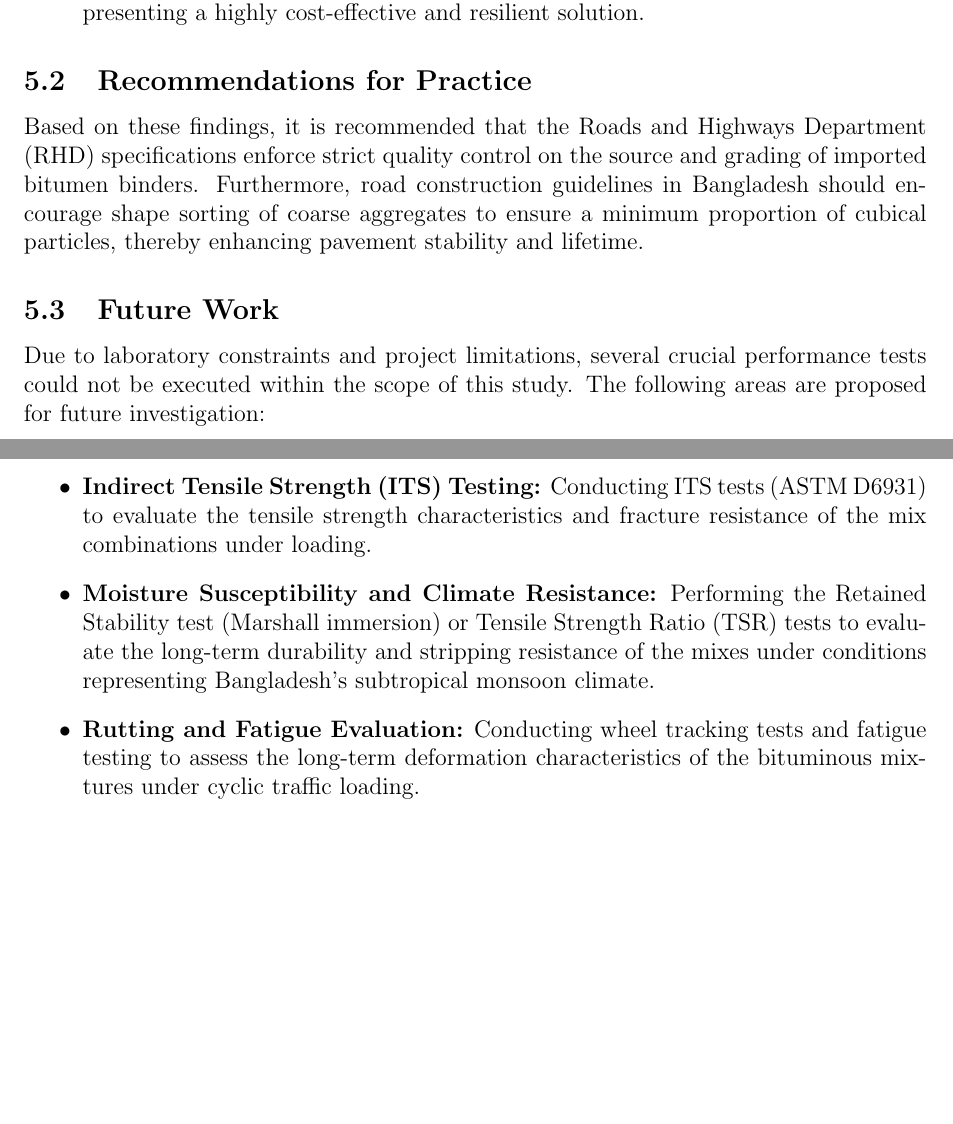
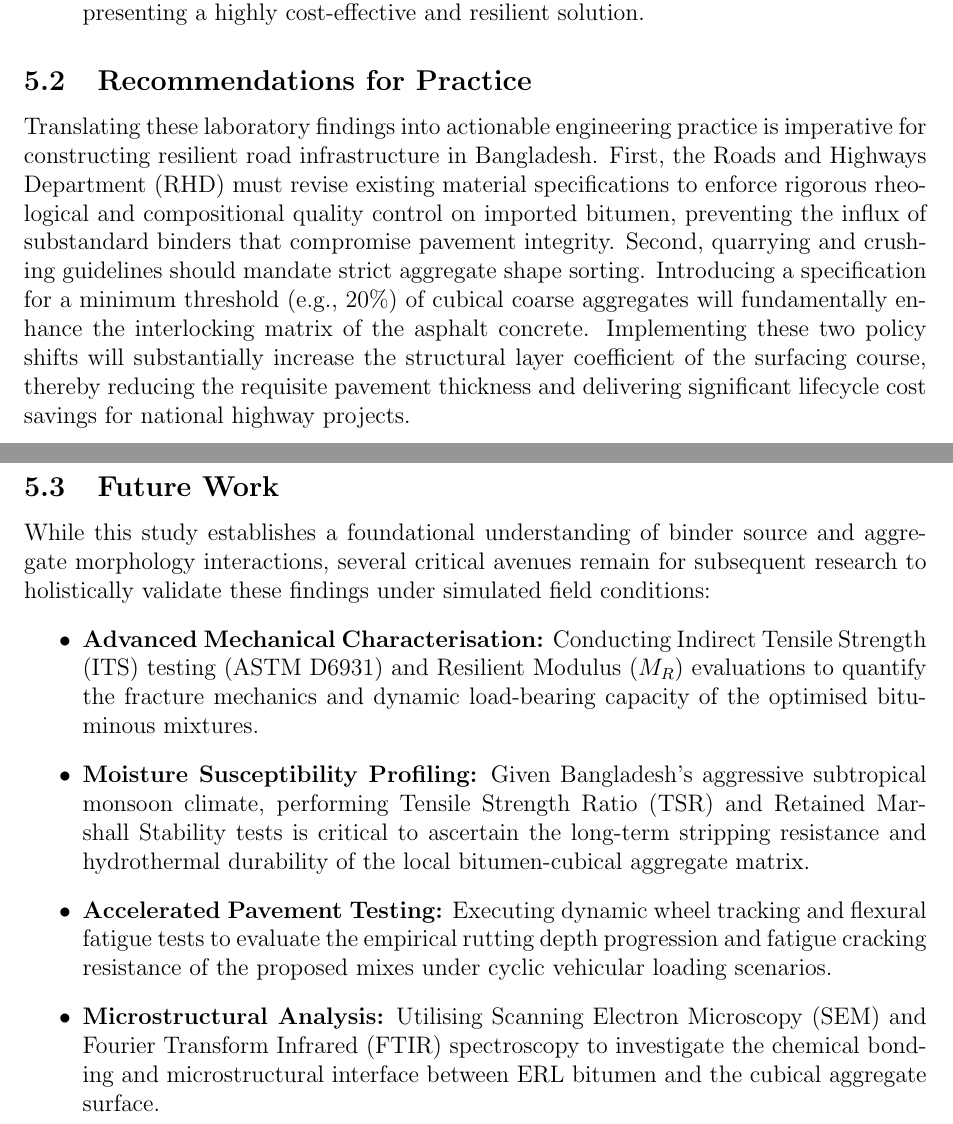
Before and after one commit to secrakibmridha/defence-writing, a LaTeX paper (draft 0.tex): two parts of pages 30 and 31 of 32, joined at a grey line, cut so that both start at the same text, the shorter picture padded with empty space. Compiled offline with pdfLaTeX.

Commit message:
Enhance Recommendations for Practice and Future Work sections

```diff
--- a/draft 0.tex
+++ b/draft 0.tex
@@ -804,14 +804,15 @@
 \end{itemize}
 
 \subsection{Recommendations for Practice}
-Based on these findings, it is recommended that the Roads and Highways Department (RHD) specifications enforce strict quality control on the source and grading of imported bitumen binders. Furthermore, road construction guidelines in Bangladesh should encourage shape sorting of coarse aggregates to ensure a minimum proportion of cubical particles, thereby enhancing pavement stability and lifetime.
+Translating these laboratory findings into actionable engineering practice is imperative for constructing resilient road infrastructure in Bangladesh. First, the Roads and Highways Department (RHD) must revise existing material specifications to enforce rigorous rheological and compositional quality control on imported bitumen, preventing the influx of substandard binders that compromise pavement integrity. Second, quarrying and crushing guidelines should mandate strict aggregate shape sorting. Introducing a specification for a minimum threshold (e.g., $20\%$) of cubical coarse aggregates will fundamentally enhance the interlocking matrix of the asphalt concrete. Implementing these two policy shifts will substantially increase the structural layer coefficient of the surfacing course, thereby reducing the requisite pavement thickness and delivering significant lifecycle cost savings for national highway projects.
 
 \subsection{Future Work}
-Due to laboratory constraints and project limitations, several crucial performance tests could not be executed within the scope of this study. The following areas are proposed for future investigation:
+While this study establishes a foundational understanding of binder source and aggregate morphology interactions, several critical avenues remain for subsequent research to holistically validate these findings under simulated field conditions:
 \begin{itemize}
-    \item \textbf{Indirect Tensile Strength (ITS) Testing:} Conducting ITS tests (ASTM D6931) to evaluate the tensile strength characteristics and fracture resistance of the mix combinations under loading.
-    \item \textbf{Moisture Susceptibility and Climate Resistance:} Performing the Retained Stability test (Marshall immersion) or Tensile Strength Ratio (TSR) tests to evaluate the long-term durability and stripping resistance of the mixes under conditions representing Bangladesh's subtropical monsoon climate.
-    \item \textbf{Rutting and Fatigue Evaluation:} Conducting wheel tracking tests and fatigue testing to assess the long-term deformation characteristics of the bituminous mixtures under cyclic traffic loading.
+    \item \textbf{Advanced Mechanical Characterisation:} Conducting Indirect Tensile Strength (ITS) testing (ASTM D6931) and Resilient Modulus ($M_R$) evaluations to quantify the fracture mechanics and dynamic load-bearing capacity of the optimised bituminous mixtures.
+    \item \textbf{Moisture Susceptibility Profiling:} Given Bangladesh's aggressive subtropical monsoon climate, performing Tensile Strength Ratio (TSR) and Retained Marshall Stability tests is critical to ascertain the long-term stripping resistance and hydrothermal durability of the local bitumen-cubical aggregate matrix.
+    \item \textbf{Accelerated Pavement Testing:} Executing dynamic wheel tracking and flexural fatigue tests to evaluate the empirical rutting depth progression and fatigue cracking resistance of the proposed mixes under cyclic vehicular loading scenarios.
+    \item \textbf{Microstructural Analysis:} Utilising Scanning Electron Microscopy (SEM) and Fourier Transform Infrared (FTIR) spectroscopy to investigate the chemical bonding and microstructural interface between ERL bitumen and the cubical aggregate surface.
 \end{itemize}
 
 \clearpage
```
Also changed, not shown: draft 0.pdf, 3 other files.
